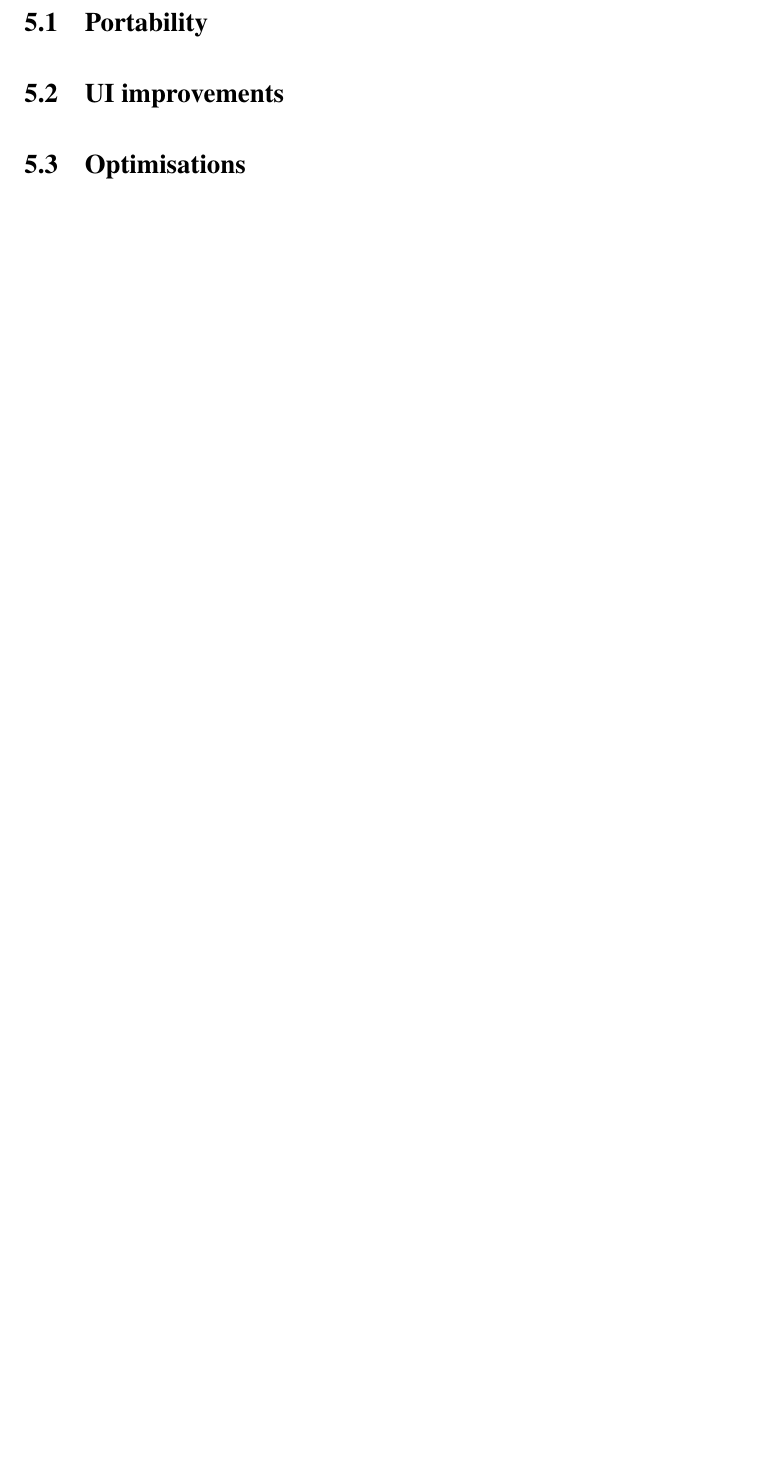
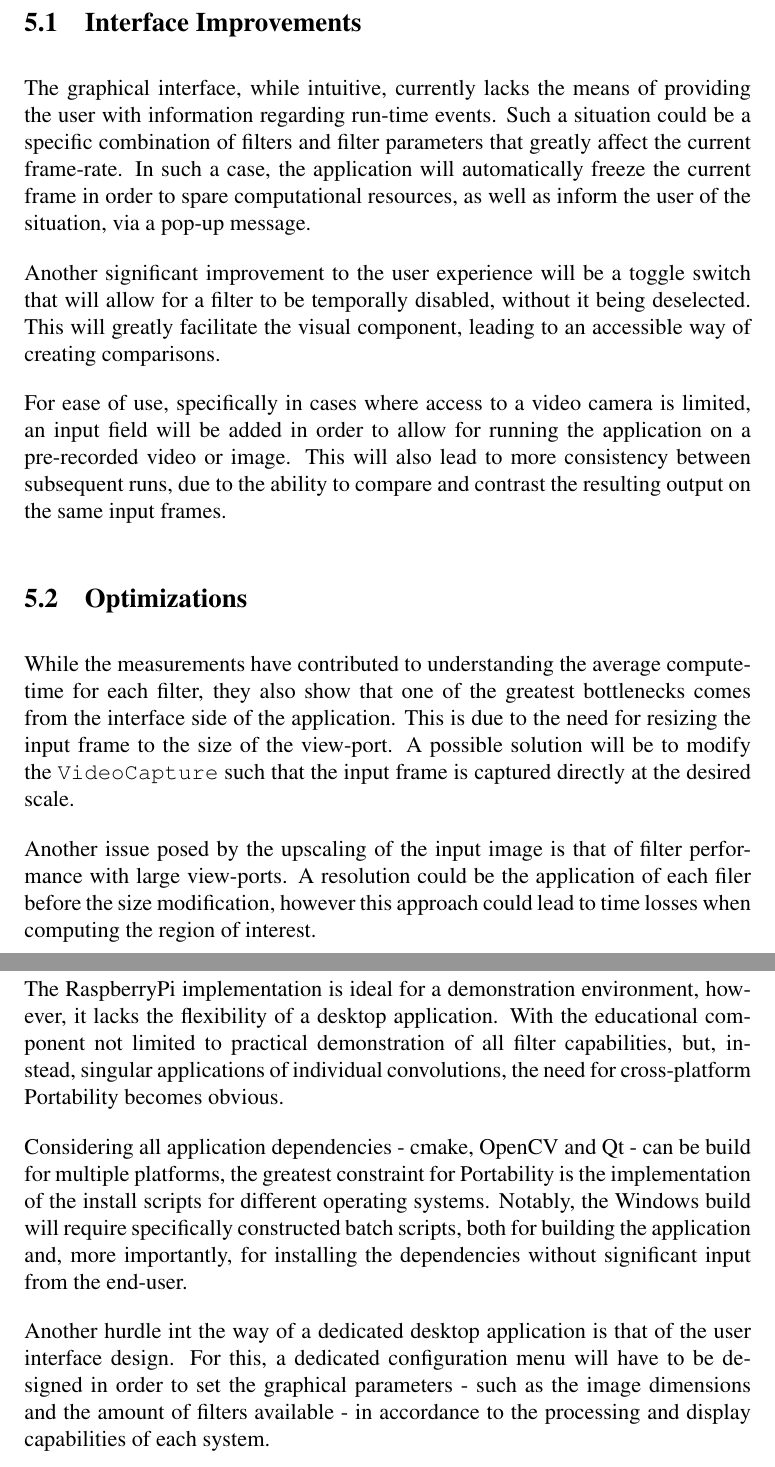
Before and after one commit to VToporan/ISP_Demo, a LaTeX document (doc/main.tex, which reads doc/future.tex): part of page 9 of 11 before the commit and two parts of pages 11 and 12 of 14 after it, the two joined at a grey line, cut at the place of the change, the shorter picture padded with empty space. Compiled offline with pdfLaTeX.

Commit message:
Adds future development

```diff
--- a/doc/future.tex
+++ b/doc/future.tex
@@ -1,7 +1,47 @@
 \section{Future Development}
+
+\subsection{Interface Improvements}
+
+The graphical interface, while intuitive, currently lacks the means of providing the user with information
+regarding run-time events. Such a situation could be a specific combination of filters and filter parameters
+that greatly affect the current frame-rate. In such a case, the application will automatically freeze
+the current frame in order to spare computational resources, as well as inform the user of the situation,
+via a pop-up message.
+
+Another significant improvement to the user experience will be a toggle switch that will allow for a filter
+to be temporally disabled, without it being deselected. This will greatly facilitate the visual component,
+leading to an accessible way of creating comparisons.
+
+For ease of use, specifically in cases where access to a video camera is limited, an input field will be
+added in order to allow for running the application on a pre-recorded video or image. This will also lead
+to more consistency between subsequent runs, due to the ability to compare and contrast the resulting
+output on the same input frames.
+
+\subsection{Optimizations}
+
+While the measurements have contributed to understanding the average compute-time for each filter, they
+also show that one of the greatest bottlenecks comes from the interface side of the application. This is
+due to the need for resizing the input frame to the size of the view-port. A possible solution will be
+to modify the \verb|VideoCapture| such that the input frame is captured directly at the desired scale.
+
+Another issue posed by the upscaling of the input image is that of filter performance with large
+view-ports. A resolution could be the application of each filer before the size modification, however
+this approach could lead to time losses when computing the region of interest.
 
 \subsection{Portability}
 
-\subsection{UI improvements}
+The RaspberryPi implementation is ideal for a demonstration environment, however, it lacks the flexibility
+of a desktop application. With the educational component not limited to practical demonstration of all
+filter capabilities, but, instead, singular applications of individual convolutions, the need for
+cross-platform Portability becomes obvious.
 
-\subsection{Optimisations}
+Considering all application dependencies - cmake, OpenCV and Qt - can be build for multiple platforms,
+the greatest constraint for Portability is the implementation of the install scripts for different operating
+systems. Notably, the Windows build will require specifically constructed batch scripts, both for
+building the application and, more importantly, for installing the dependencies without significant input
+from the end-user.
+
+Another hurdle int the way of a dedicated desktop application is that of the user interface design. For this,
+a dedicated configuration menu will have to be designed in order to set the graphical parameters - such as
+the image dimensions and the amount of filters available - in accordance to the processing and display
+capabilities of each system.
```
Also changed, not shown: doc/implementation.tex (+14 -1 lines).
